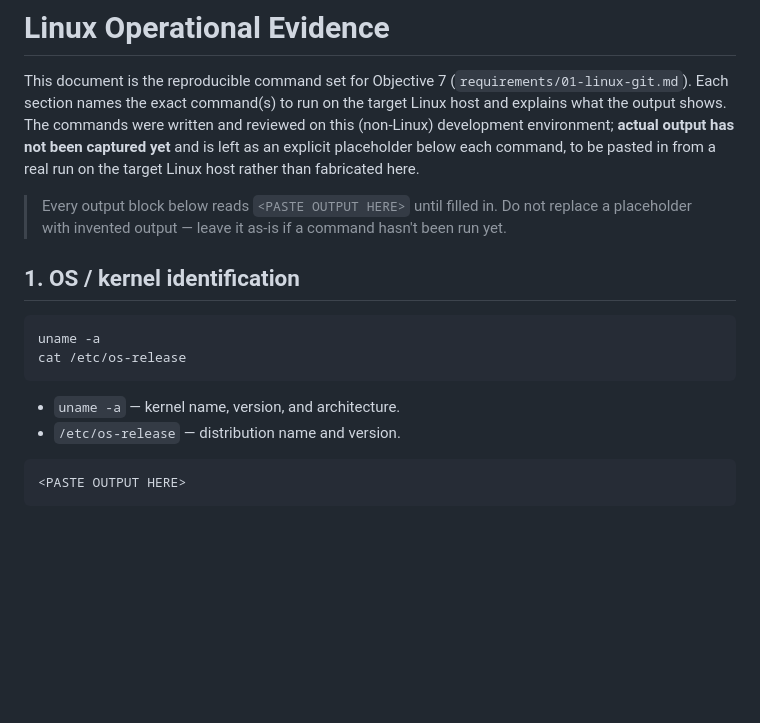
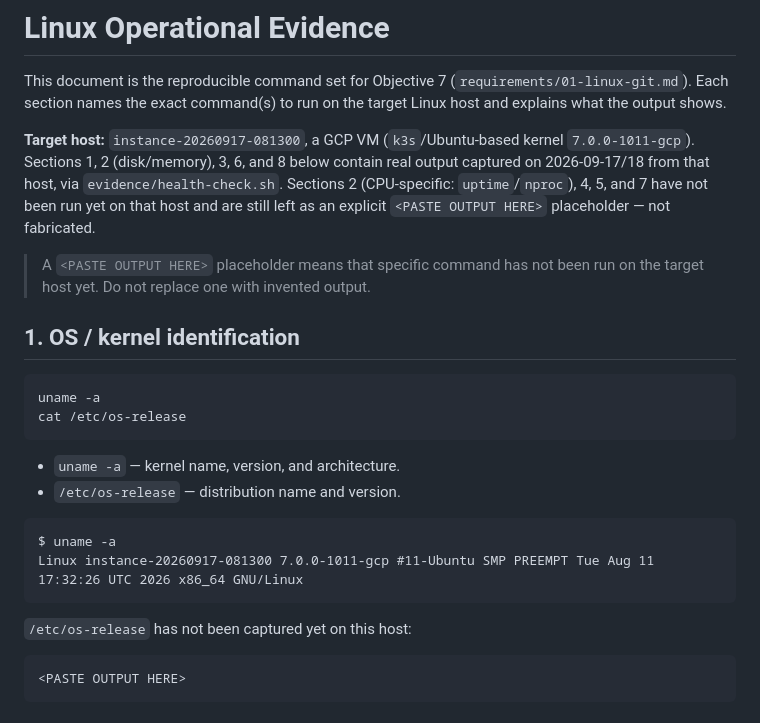
Before and after one commit to owais-963/paysys-assesment-submission, a Markdown page: evidence/linux.md, the part around one of its changes. Rendered like a GitHub page; blank space fills up the shorter version.

````diff
--- a/evidence/linux.md
+++ b/evidence/linux.md
@@ -2,15 +2,18 @@
 
 This document is the reproducible command set for Objective 7
 (`requirements/01-linux-git.md`). Each section names the exact command(s)
-to run on the target Linux host and explains what the output shows. The
-commands were written and reviewed on this (non-Linux) development
-environment; **actual output has not been captured yet** and is left as an
-explicit placeholder below each command, to be pasted in from a real run
-on the target Linux host rather than fabricated here.
+to run on the target Linux host and explains what the output shows.
 
-> Every output block below reads `<PASTE OUTPUT HERE>` until filled in.
-> Do not replace a placeholder with invented output — leave it as-is if a
-> command hasn't been run yet.
+**Target host:** `instance-20260917-081300`, a GCP VM (`k3s`/Ubuntu-based
+kernel `7.0.0-1011-gcp`). Sections 1, 2 (disk/memory), 3, 6, and 8 below
+contain real output captured on 2026-09-17/18 from that host, via
+`evidence/health-check.sh`. Sections 2 (CPU-specific: `uptime`/`nproc`),
+4, 5, and 7 have not been run yet on that host and are still left as an
+explicit `<PASTE OUTPUT HERE>` placeholder — not fabricated.
+
+> A `<PASTE OUTPUT HERE>` placeholder means that specific command has not
+> been run on the target host yet. Do not replace one with invented
+> output.
 
 ## 1. OS / kernel identification
 
@@ -20,6 +23,13 @@ cat /etc/os-release
 ```
 - `uname -a` — kernel name, version, and architecture.
 - `/etc/os-release` — distribution name and version.
+
+```
+$ uname -a
+Linux instance-20260917-081300 7.0.0-1011-gcp #11-Ubuntu SMP PREEMPT Tue Aug 11 17:32:26 UTC 2026 x86_64 GNU/Linux
+```
+
+`/etc/os-release` has not been captured yet on this host:
 
 ```
 <PASTE OUTPUT HERE>
````
Also changed, not shown: other parts of evidence/linux.md (+114 -4 lines).
